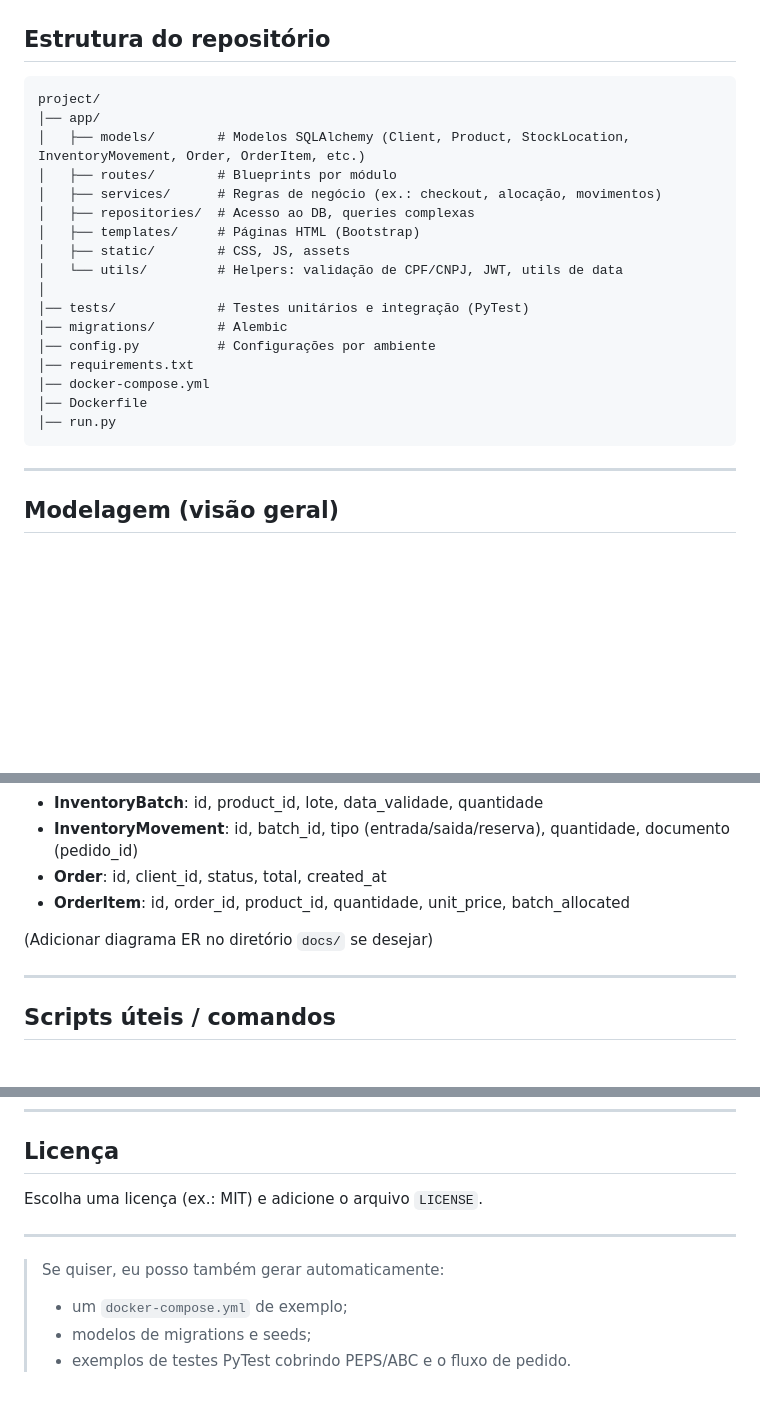
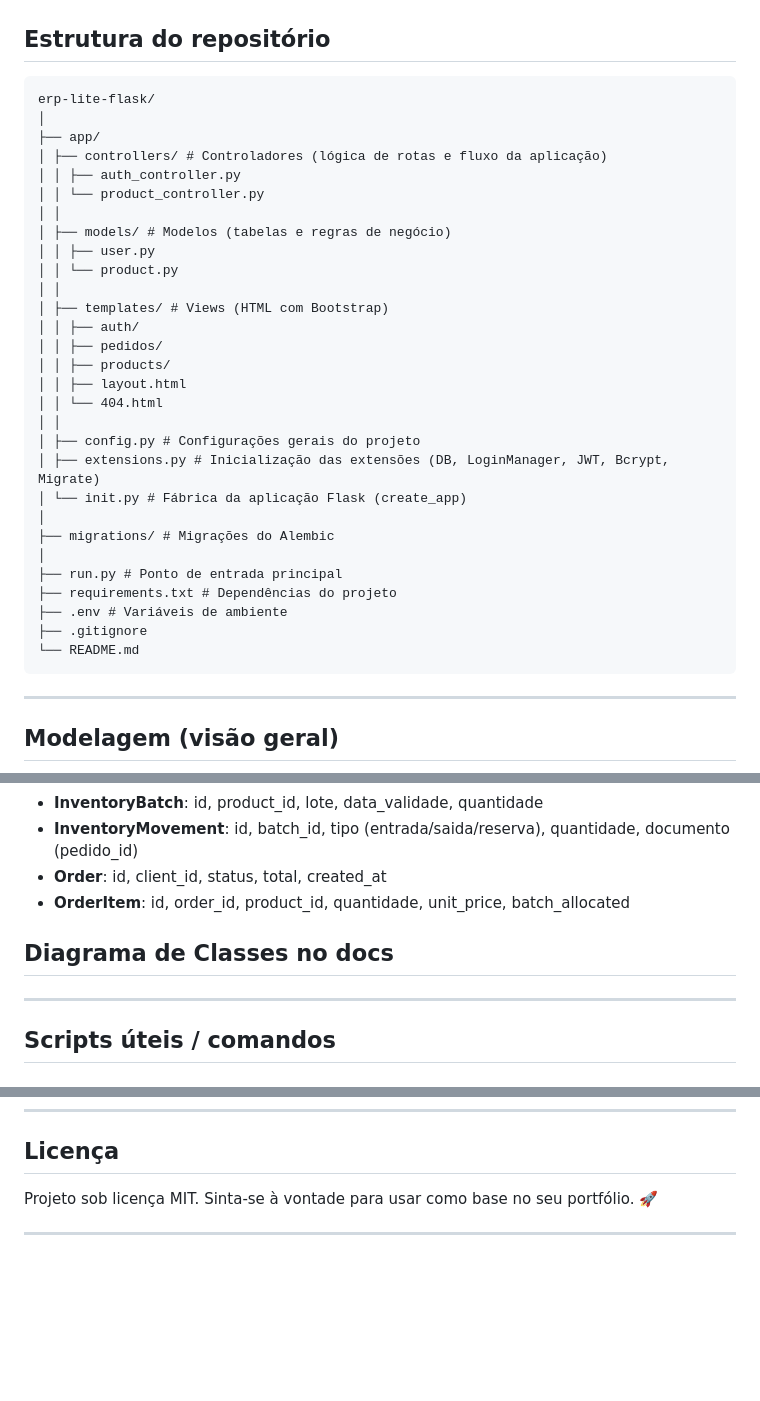
Before and after one commit to Igorzon1/erp-lite-flask, a Markdown page: README.md, 3 parts joined by grey strips. GitHub-like rendering; blank space fills up the shorter version.

````diff
--- a/README.md
+++ b/README.md
@@ -57,23 +39,35 @@ Este repositório foi criado para que recrutadores vejam:
 
 ## Estrutura do repositório
 ```
-project/
-│── app/
-│   ├── models/        # Modelos SQLAlchemy (Client, Product, StockLocation, InventoryMovement, Order, OrderItem, etc.)
-│   ├── routes/        # Blueprints por módulo
-│   ├── services/      # Regras de negócio (ex.: checkout, alocação, movimentos)
-│   ├── repositories/  # Acesso ao DB, queries complexas
-│   ├── templates/     # Páginas HTML (Bootstrap)
-│   ├── static/        # CSS, JS, assets
-│   └── utils/         # Helpers: validação de CPF/CNPJ, JWT, utils de data
+erp-lite-flask/
 │
-│── tests/             # Testes unitários e integração (PyTest)
-│── migrations/        # Alembic
-│── config.py          # Configurações por ambiente
-│── requirements.txt
-│── docker-compose.yml
-│── Dockerfile
-│── run.py
+├── app/
+│ ├── controllers/ # Controladores (lógica de rotas e fluxo da aplicação)
+│ │ ├── auth_controller.py
+│ │ └── product_controller.py
+│ │
+│ ├── models/ # Modelos (tabelas e regras de negócio)
+│ │ ├── user.py
+│ │ └── product.py
+│ │
+│ ├── templates/ # Views (HTML com Bootstrap)
+│ │ ├── auth/
+│ │ ├── pedidos/
+│ │ ├── products/
+│ │ ├── layout.html
+│ │ └── 404.html
+│ │
+│ ├── config.py # Configurações gerais do projeto
+│ ├── extensions.py # Inicialização das extensões (DB, LoginManager, JWT, Bcrypt, Migrate)
+│ └── init.py # Fábrica da aplicação Flask (create_app)
+│
+├── migrations/ # Migrações do Alembic
+│
+├── run.py # Ponto de entrada principal
+├── requirements.txt # Dependências do projeto
+├── .env # Variáveis de ambiente
+├── .gitignore
+└── README.md
 ```
 
 ---
@@ -87,7 +81,7 @@ project/
 - **Order**: id, client_id, status, total, created_at
 - **OrderItem**: id, order_id, product_id, quantidade, unit_price, batch_allocated
 
-(Adicionar diagrama ER no diretório `docs/` se desejar)
+## Diagrama de Classes no docs
 
 ---
 
@@ -186,11 +180,7 @@ JWT_SECRET=trocar_para_uma_chave_jwt
 ---
 
 ## Licença
-Escolha uma licença (ex.: MIT) e adicione o arquivo `LICENSE`.
+Projeto sob licença MIT.
+Sinta-se à vontade para usar como base no seu portfólio. 🚀
 
 ---
-
-> Se quiser, eu posso também gerar automaticamente:
-> - um `docker-compose.yml` de exemplo;
-> - modelos de migrations e seeds;
-> - exemplos de testes PyTest cobrindo PEPS/ABC e o fluxo de pedido.
````
Also changed, not shown: other parts of README.md (+26 -44 lines).
